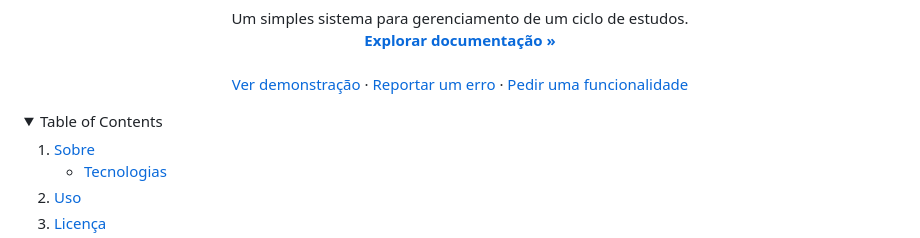
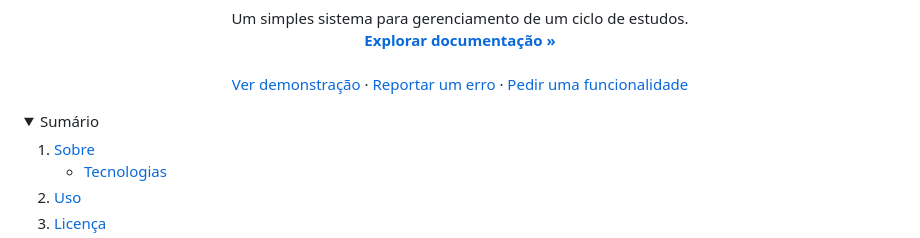
Before and after one commit to Dedo-Finger2/Study-Cycle-Manager-2024, a Markdown page: README.md, the part around the change printed below. Drawn GitHub-style; folded sections open.

```diff
--- a/README.md
+++ b/README.md
@@ -54,7 +35,7 @@
 
 <!-- TABLE OF CONTENTS -->
 <details>
-  <summary>Table of Contents</summary>
+  <summary>Sumário</summary>
   <ol>
     <li>
       <a href="#about-the-project">Sobre</a>
```
Also changed, not shown: other parts of README.md (+2 -21 lines).
